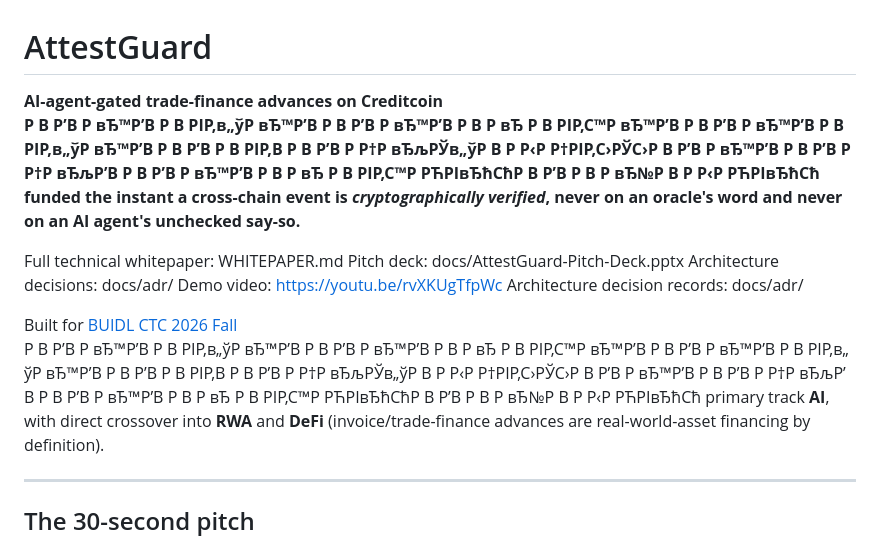
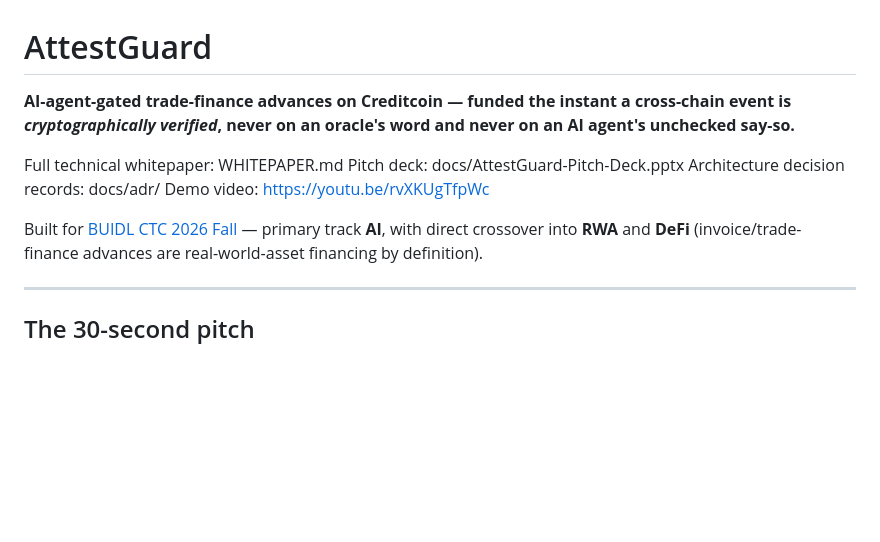
Before and after one commit to rudimentall1/AttestGuard, a Markdown page: README.md, the part around the change. Drawn GitHub-style; blank space fills up the shorter version.

Commit message:
Fix mojibake-corrupted tagline text and remove duplicated ADR line in README

```diff
--- a/README.md
+++ b/README.md
@@ -1,17 +1,16 @@
 # AttestGuard
 
-**AI-agent-gated trade-finance advances on Creditcoin Р В Р’В Р вЂ™Р’В Р В РІР‚в„ўР вЂ™Р’В Р В Р’В Р вЂ™Р’В Р В Р вЂ Р В РІР‚С™Р вЂ™Р’В Р В Р’В Р вЂ™Р’В Р В РІР‚в„ўР вЂ™Р’В Р В Р’В Р В РІР‚В Р В Р’В Р Р†Р вЂљРЎв„ўР В Р Р‹Р Р†РІР‚С›РЎС›Р В Р’В Р вЂ™Р’В Р В Р’В Р Р†Р вЂљР’В Р В Р’В Р вЂ™Р’В Р В Р вЂ Р В РІР‚С™Р РЋРІвЂћСћР В Р’В Р В Р вЂ№Р В Р Р‹Р РЋРІвЂћСћ funded the instant a
+**AI-agent-gated trade-finance advances on Creditcoin — funded the instant a
 cross-chain event is *cryptographically verified*, never on an oracle's word
 and never on an AI agent's unchecked say-so.**
 
 Full technical whitepaper: WHITEPAPER.md
 Pitch deck: docs/AttestGuard-Pitch-Deck.pptx
-Architecture decisions: docs/adr/
+Architecture decision records: docs/adr/
 Demo video: https://youtu.be/rvXKUgTfpWc
-Architecture decision records: docs/adr/
 
-Built for [BUIDL CTC 2026 Fall](https://dorahacks.io/hackathon/buidl-ctc-2026-fall/detail)
-Р В Р’В Р вЂ™Р’В Р В РІР‚в„ўР вЂ™Р’В Р В Р’В Р вЂ™Р’В Р В Р вЂ Р В РІР‚С™Р вЂ™Р’В Р В Р’В Р вЂ™Р’В Р В РІР‚в„ўР вЂ™Р’В Р В Р’В Р В РІР‚В Р В Р’В Р Р†Р вЂљРЎв„ўР В Р Р‹Р Р†РІР‚С›РЎС›Р В Р’В Р вЂ™Р’В Р В Р’В Р Р†Р вЂљР’В Р В Р’В Р вЂ™Р’В Р В Р вЂ Р В РІР‚С™Р РЋРІвЂћСћР В Р’В Р В Р вЂ№Р В Р Р‹Р РЋРІвЂћСћ primary track **AI**, with direct crossover into **RWA** and **DeFi**
+Built for [BUIDL CTC 2026 Fall](https://dorahacks.io/hackathon/buidl-ctc-2026-fall/detail) —
+primary track **AI**, with direct crossover into **RWA** and **DeFi**
 (invoice/trade-finance advances are real-world-asset financing by
 definition).
 
```
